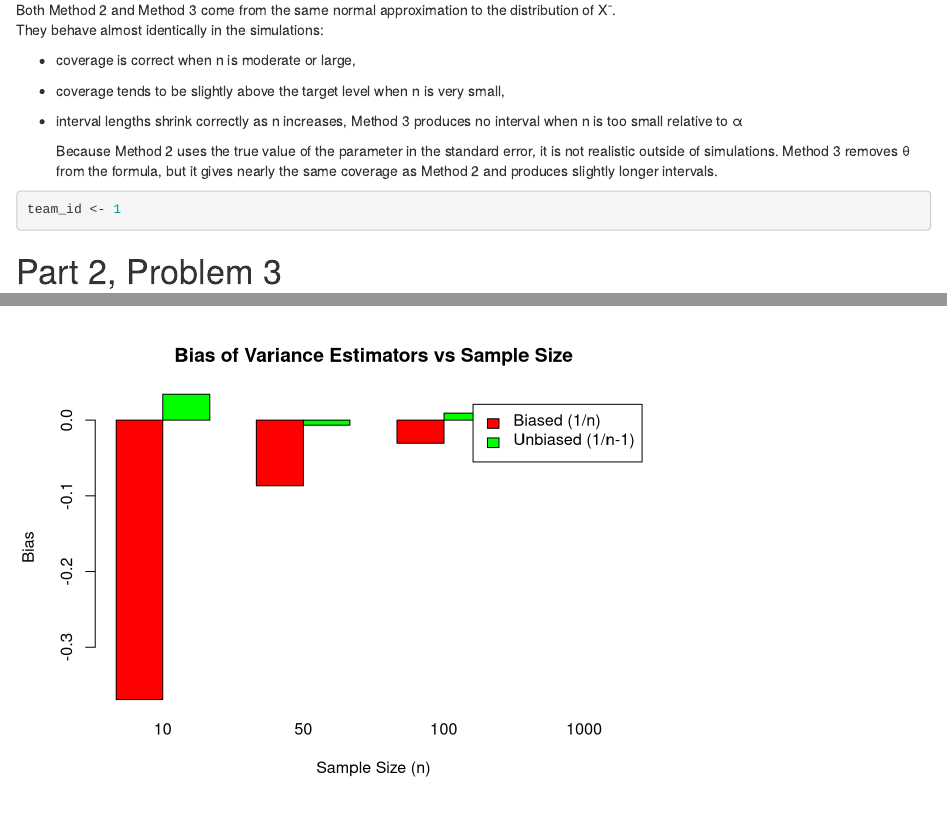
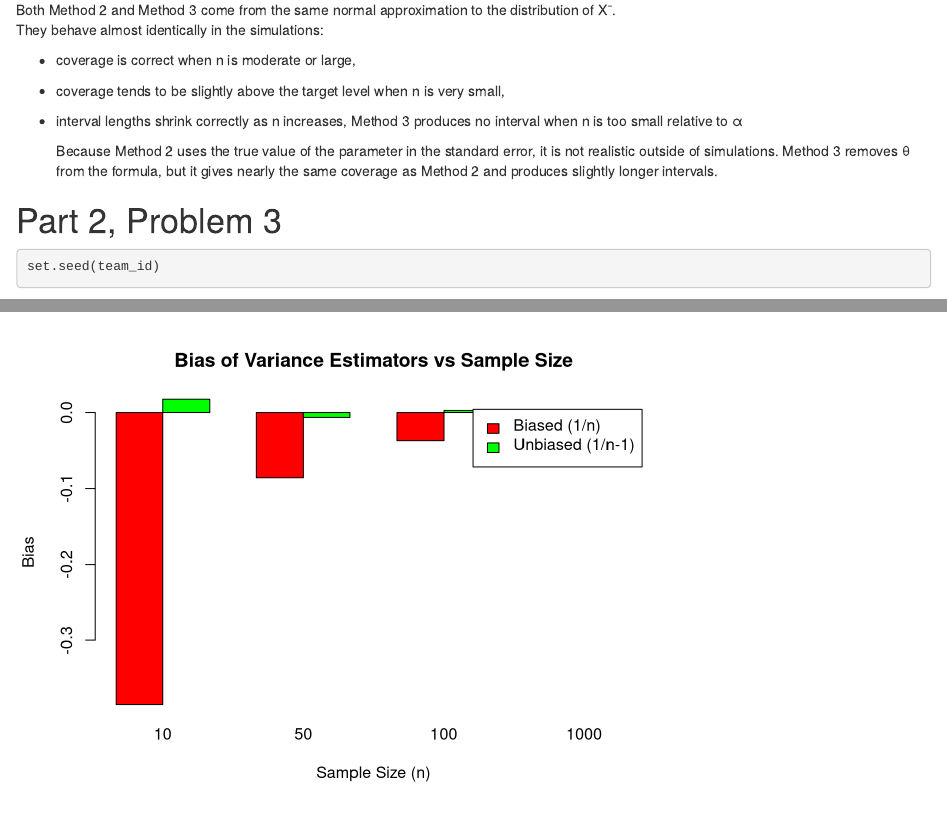
Before and after one commit to dhvgop-i/ProbabilityEstimation, an R Markdown document (main.Rmd): the page in a window 1100 px wide, from 8320 px down, and a second part further down, joined at a grey line. Rendered offline with R 4.5, knitr and Pandoc, with nearby package versions; some code elsewhere in the file could not run offline.

Commit message:
Update main.Rmd

````diff
--- a/main.Rmd
+++ b/main.Rmd
@@ -337,10 +337,6 @@ They behave almost identically in the simulations:
 
 
 
-```{r}
-team_id <- 1
-```
-
 # Part 2, Problem 3
 
 ```{r}
````
